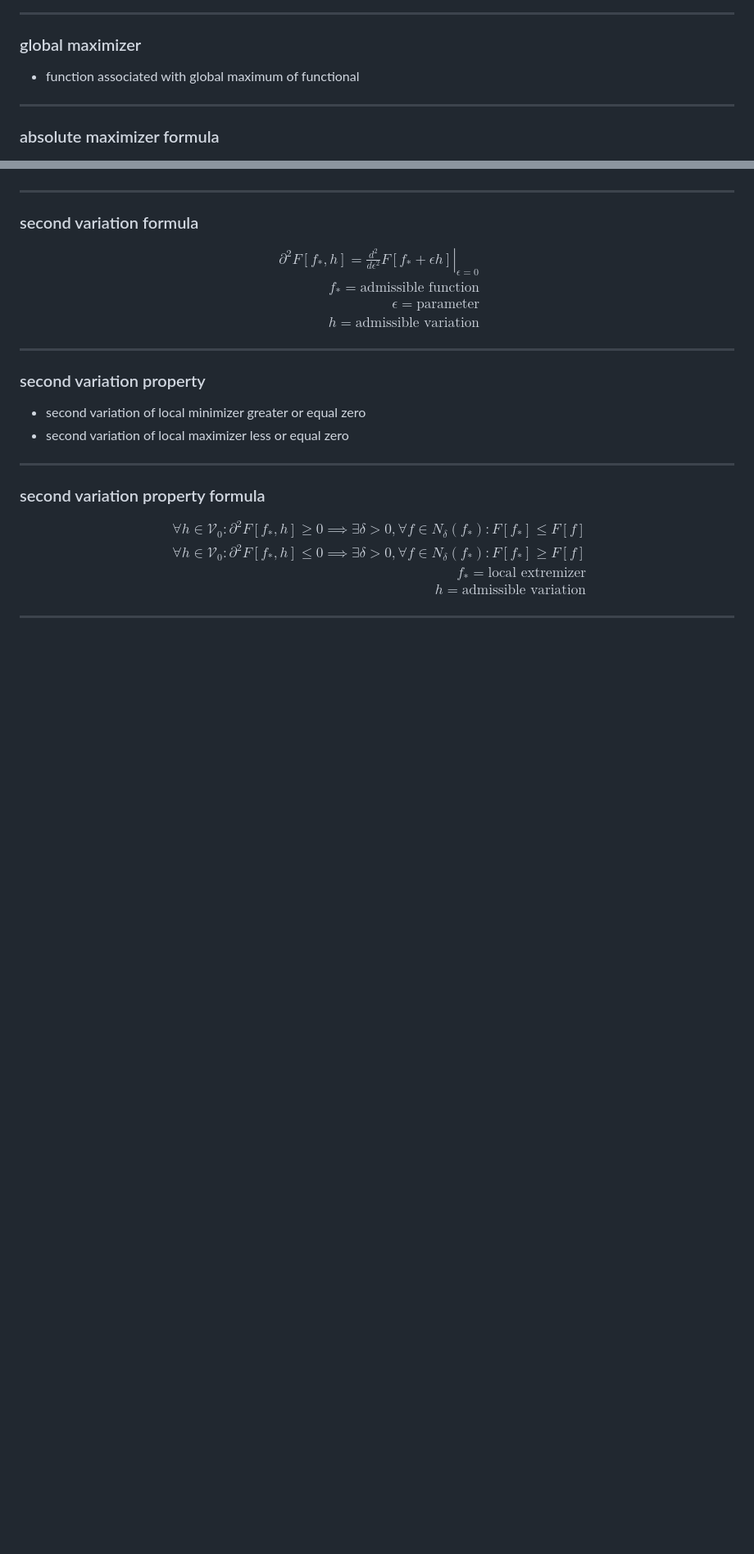
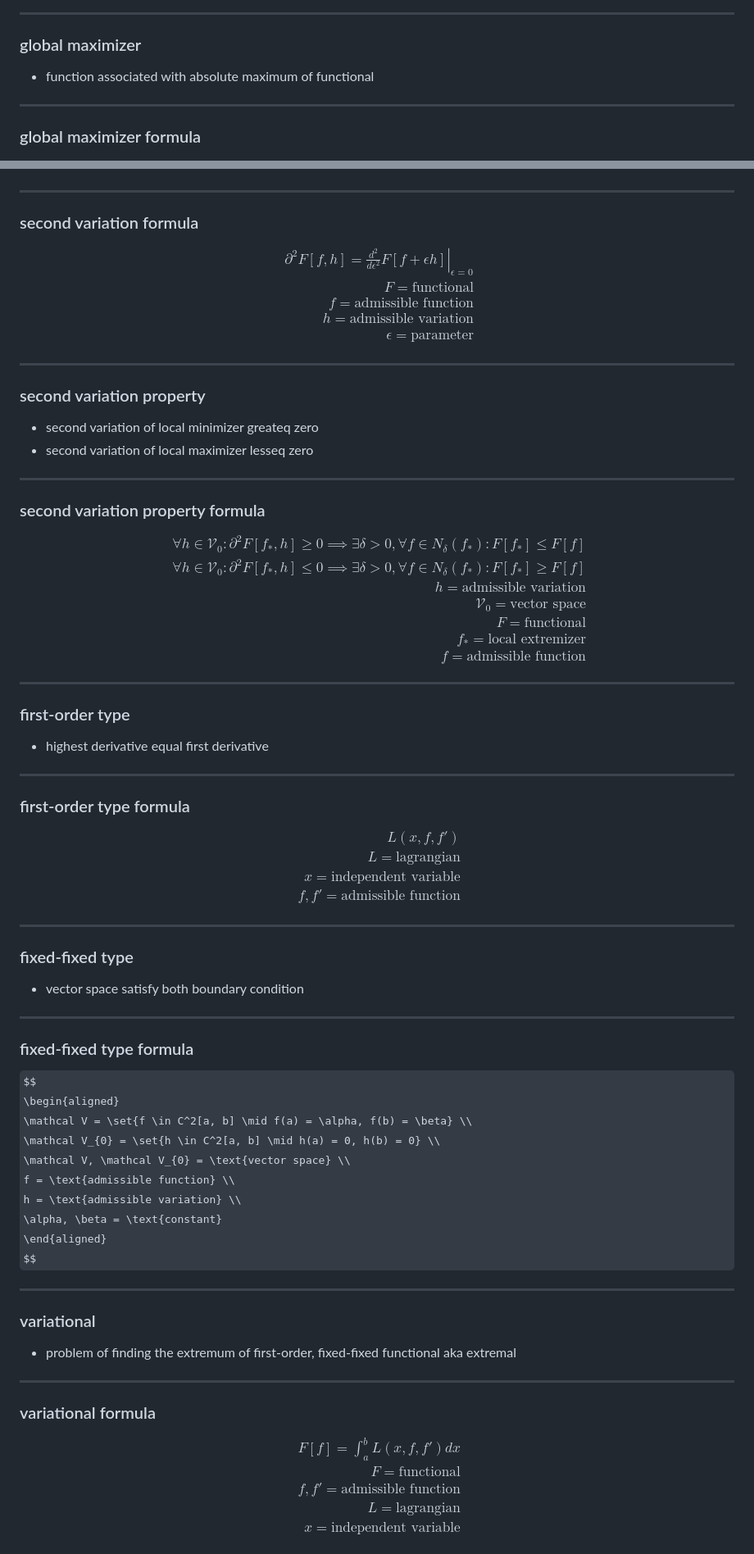
Before and after one commit to t0masGutierrez/notes, a Markdown page: 3 Mathematical Modeling/7 Calculus of Variations.md, 2 parts joined by grey strips. Shown at 82% size. Rendered like a GitHub page; some formulas as TeX source; blank space fills up the shorter version.

```diff
--- a/3 Mathematical Modeling/7 Calculus of Variations.md
+++ b/3 Mathematical Modeling/7 Calculus of Variations.md
@@ -86,10 +88,10 @@ $$
 
 ---
 ### global maximizer
-- function associated with global maximum of functional
+- function associated with absolute maximum of functional
 
 ---
-### absolute maximizer formula
+### global maximizer formula
 $$
 \begin{aligned}
 \forall f \in \mathcal V: F[f_*] \ge F[f] \\
@@ -271,17 +279,18 @@ $$
 ### second variation formula
 $$
 \begin{aligned}
-\partial^2 F[f_*, h] = \left. \frac{d^2}{d\epsilon^2}F[f_* + \epsilon h]\right|_{\epsilon=0} \\
-f_* = \text{admissible function} \\
-\epsilon = \text{parameter} \\
-h = \text{admissible variation}
+\partial^2 F[f, h] = \left. \frac{d^2}{d\epsilon^2}F[f + \epsilon h]\right|_{\epsilon=0} \\
+F = \text{functional} \\
+f = \text{admissible function} \\
+h = \text{admissible variation} \\
+\epsilon = \text{parameter}
 \end{aligned}
 $$
 
 ---
 ### second variation property
-- second variation of local minimizer greater or equal zero
-- second variation of local maximizer less or equal zero
+- second variation of local minimizer greateq zero
+- second variation of local maximizer lesseq zero
 
 ---
 ### second variation property formula
@@ -289,9 +298,59 @@ $$
 \begin{aligned}
 \forall h \in \mathcal V_{0}: \partial^2 F[f_*, h] \ge 0 \implies \exists \delta > 0, \forall f \in N_\delta(f_*): F[f_*] \le F[f] \\
 \forall h \in \mathcal V_{0}: \partial^2 F[f_*, h] \le 0 \implies \exists \delta > 0, \forall f \in N_\delta(f_*): F[f_*] \ge F[f] \\
+h = \text{admissible variation} \\
+\mathcal V_{0} = \text{vector space} \\
+F = \text{functional} \\
 f_* = \text{local extremizer} \\
-h = \text{admissible variation}
+f = \text{admissible function}
 \end{aligned}
 $$
 
 ---
+### first-order type
+- highest derivative equal first derivative
+
+---
+### first-order type formula
+$$
+\begin{aligned}
+L(x, f, f') \\
+L = \text{lagrangian} \\
+x = \text{independent variable} \\
+f, f' = \text{admissible function}
+\end{aligned}
+$$
+
+---
+### fixed-fixed type
+- vector space satisfy both boundary condition
+
+---
+### fixed-fixed type formula
+$$
+\begin{aligned}
+\mathcal V = \set{f \in C^2[a, b] \mid f(a) = \alpha, f(b) = \beta} \\
+\mathcal V_{0} = \set{h \in C^2[a, b] \mid h(a) = 0, h(b) = 0} \\
+\mathcal V, \mathcal V_{0} = \text{vector space} \\
+f = \text{admissible function} \\
+h = \text{admissible variation} \\
+\alpha, \beta = \text{constant}
+\end{aligned}
+$$
+
+---
+### variational
+- problem of finding the extremum of first-order, fixed-fixed functional aka extremal
+
+---
+### variational formula
+$$
+\begin{aligned}
+F[f] = \int_{a}^b L(x, f, f')dx \\
+F = \text{functional} \\
+f, f' = \text{admissible function} \\
+L = \text{lagrangian} \\
+x = \text{independent variable}
+\end{aligned}
+$$
+
```
Also changed, not shown: other parts of 3 Mathematical Modeling/7 Calculus of Variations.md (+101 -16 lines).
